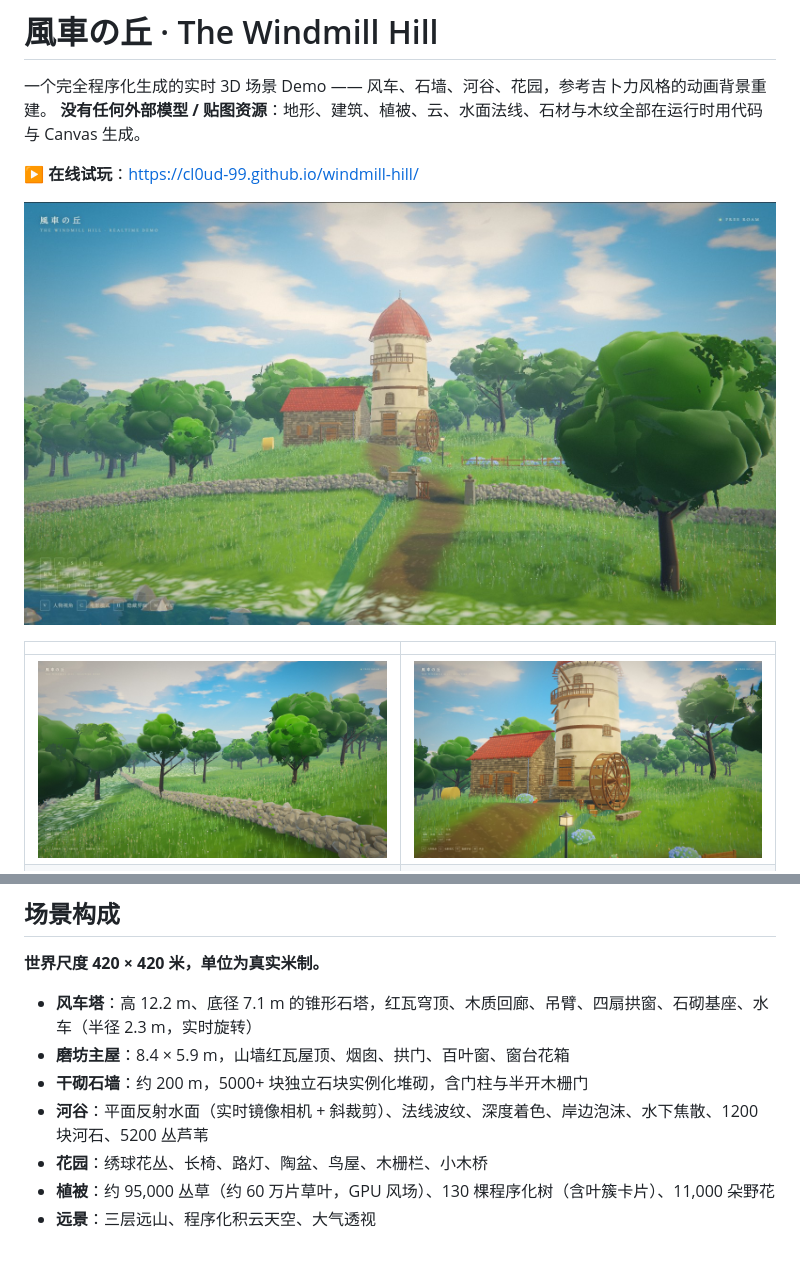
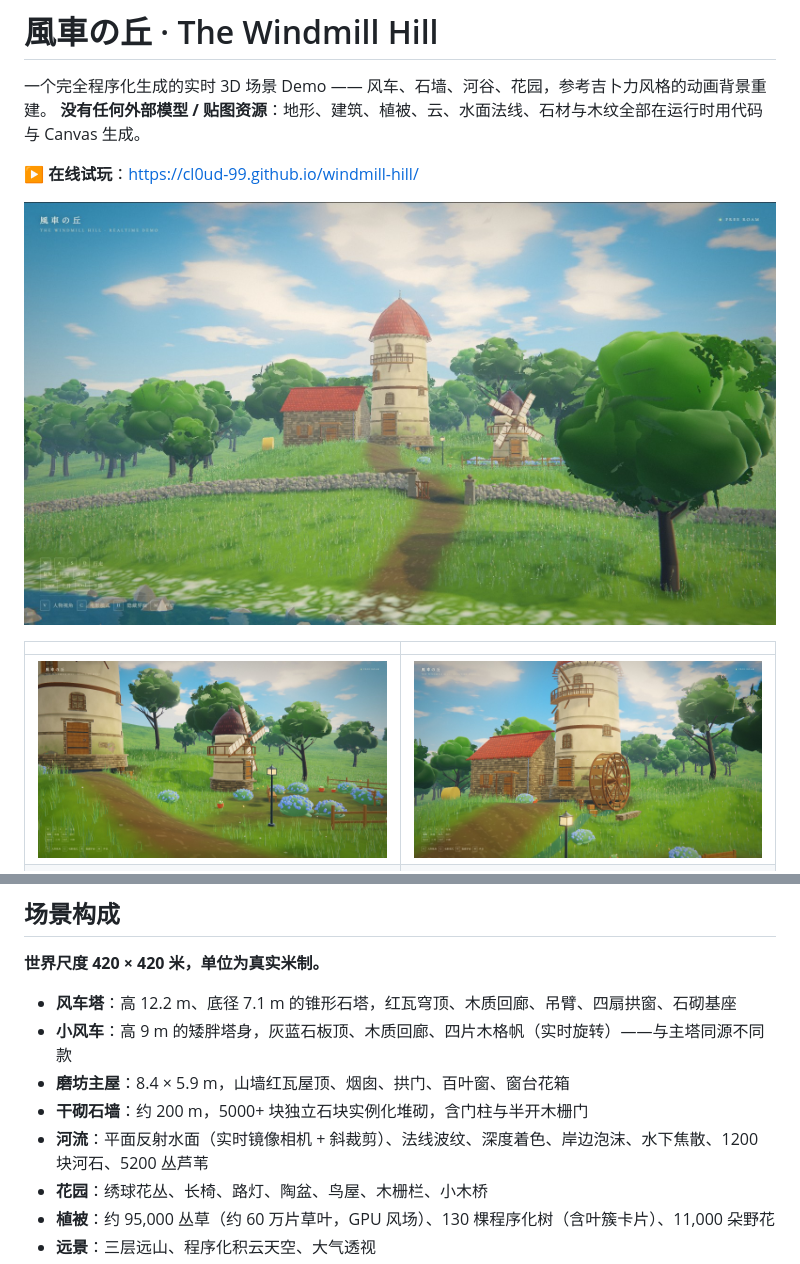
Before and after one commit to Cl0ud-99/windmill-hill, a Markdown page: README.md, 2 parts joined by grey strips. Drawn GitHub-style; pictures changed too: docs/screenshots/wm-hero.jpg (added), docs/screenshots/wm-side.jpg (added).

```diff
--- a/README.md
+++ b/README.md
@@ -5,11 +5,11 @@
 
 ▶ **在线试玩**：<https://cl0ud-99.github.io/windmill-hill/>
 
-![风车丘](docs/screenshots/r3-hero.jpg)
+![风车丘](docs/screenshots/wm-hero.jpg)
 
 | | |
 |---|---|
-| ![草甸](docs/screenshots/r3-meadow.jpg) | ![磨坊](docs/screenshots/r3-mill.jpg) |
+| ![小风车](docs/screenshots/wm-side.jpg) | ![磨坊](docs/screenshots/r3-mill.jpg) |
 | ![建筑近景](docs/screenshots/final-house.jpg) | ![河谷](docs/screenshots/p4.jpg) |
 
 > 全部为浏览器实时渲染截图（1600×900），无后期合成。
@@ -50,10 +50,11 @@ npm run build    # 产出 dist/
 
 **世界尺度 420 × 420 米，单位为真实米制。**
 
-- **风车塔**：高 12.2 m、底径 7.1 m 的锥形石塔，红瓦穹顶、木质回廊、吊臂、四扇拱窗、石砌基座、水车（半径 2.3 m，实时旋转）
+- **风车塔**：高 12.2 m、底径 7.1 m 的锥形石塔，红瓦穹顶、木质回廊、吊臂、四扇拱窗、石砌基座
+- **小风车**：高 9 m 的矮胖塔身，灰蓝石板顶、木质回廊、四片木格帆（实时旋转）——与主塔同源不同款
 - **磨坊主屋**：8.4 × 5.9 m，山墙红瓦屋顶、烟囱、拱门、百叶窗、窗台花箱
 - **干砌石墙**：约 200 m，5000+ 块独立石块实例化堆砌，含门柱与半开木栅门
-- **河谷**：平面反射水面（实时镜像相机 + 斜裁剪）、法线波纹、深度着色、岸边泡沫、水下焦散、1200 块河石、5200 丛芦苇
+- **河流**：平面反射水面（实时镜像相机 + 斜裁剪）、法线波纹、深度着色、岸边泡沫、水下焦散、1200 块河石、5200 丛芦苇
 - **花园**：绣球花丛、长椅、路灯、陶盆、鸟屋、木栅栏、小木桥
 - **植被**：约 95,000 丛草（约 60 万片草叶，GPU 风场）、130 棵程序化树（含叶簇卡片）、11,000 朵野花
 - **远景**：三层远山、程序化积云天空、大气透视
```
Also changed, not shown: 9 other files.
